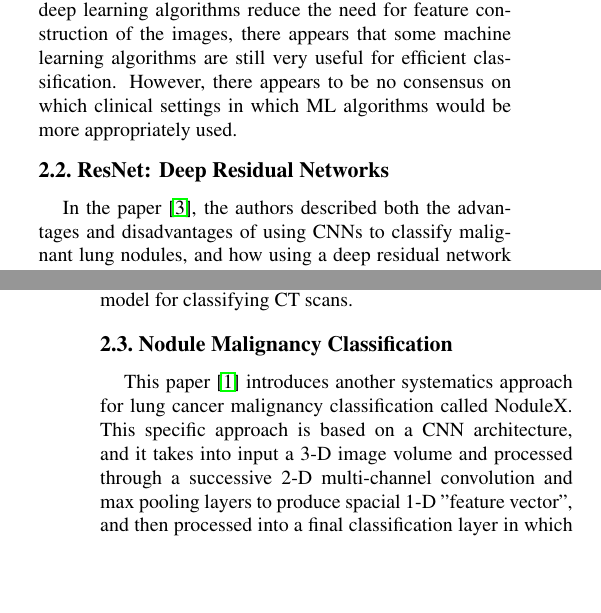
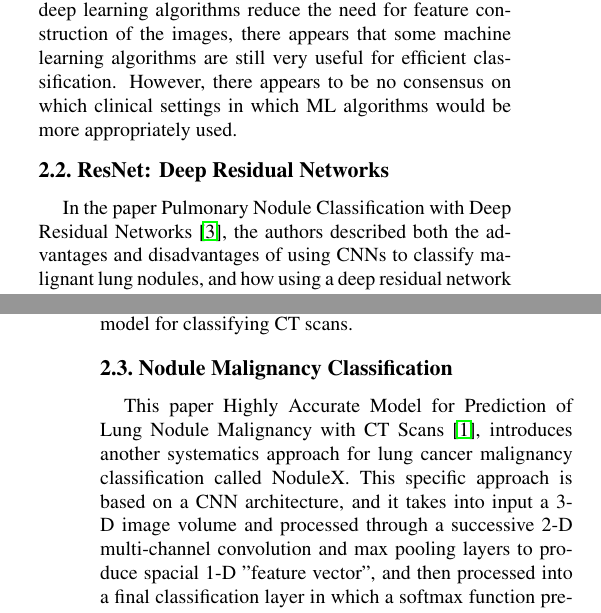
Before and after one commit to kclejeune/lung-tumor-classification, a LaTeX paper (writeup/writeup.tex): two parts of the columns of pages 2 and 3 of 6, joined at a grey line, cut so that both start at the same text, the shorter picture padded with empty space. Compiled offline with pdfLaTeX.

Commit message:
Related Works updated

```diff
--- a/writeup/writeup.tex
+++ b/writeup/writeup.tex
@@ -145,7 +145,7 @@
       consensus on which clinical settings in which ML algorithms would be more appropriately used.
 
    \subsection{ResNet: Deep Residual Networks} \label{sec:related-deep-residual-networks}
-      In the paper \cite{deep_residual_network}, the authors described both the advantages and disadvantages of using
+      In the paper Pulmonary Nodule Classification with Deep Residual Networks \cite{deep_residual_network}, the authors described both the advantages and disadvantages of using
       CNNs to classify malignant lung nodules, and how using a deep residual network addresses its disadvantages.
       While a CNNs help remove the need for any hand-crafted feature engineering from images by learning discriminative
       features from the data directly, they work the best handling classification classes that are more visually distinct
@@ -178,7 +178,7 @@
       allowed them to create a highly accurate model for classifying CT scans.
 
    \subsection{Nodule Malignancy Classification} \label{sec:related-nodulex}
-      This paper \cite{nodulex} introduces another systematics approach for lung cancer malignancy classification called
+      This paper Highly Accurate Model for Prediction of Lung Nodule Malignancy with CT Scans \cite{nodulex}, introduces another systematics approach for lung cancer malignancy classification called
       NoduleX. This specific approach is based on a CNN architecture, and it takes into input a 3-D image volume and processed
       through a successive 2-D multi-channel convolution and max pooling layers to produce spacial 1-D "feature vector",
       and then processed into a final classification layer in which a softmax function predicts its output. In addition
```
Also changed, not shown: writeup/writeup.pdf (added).
